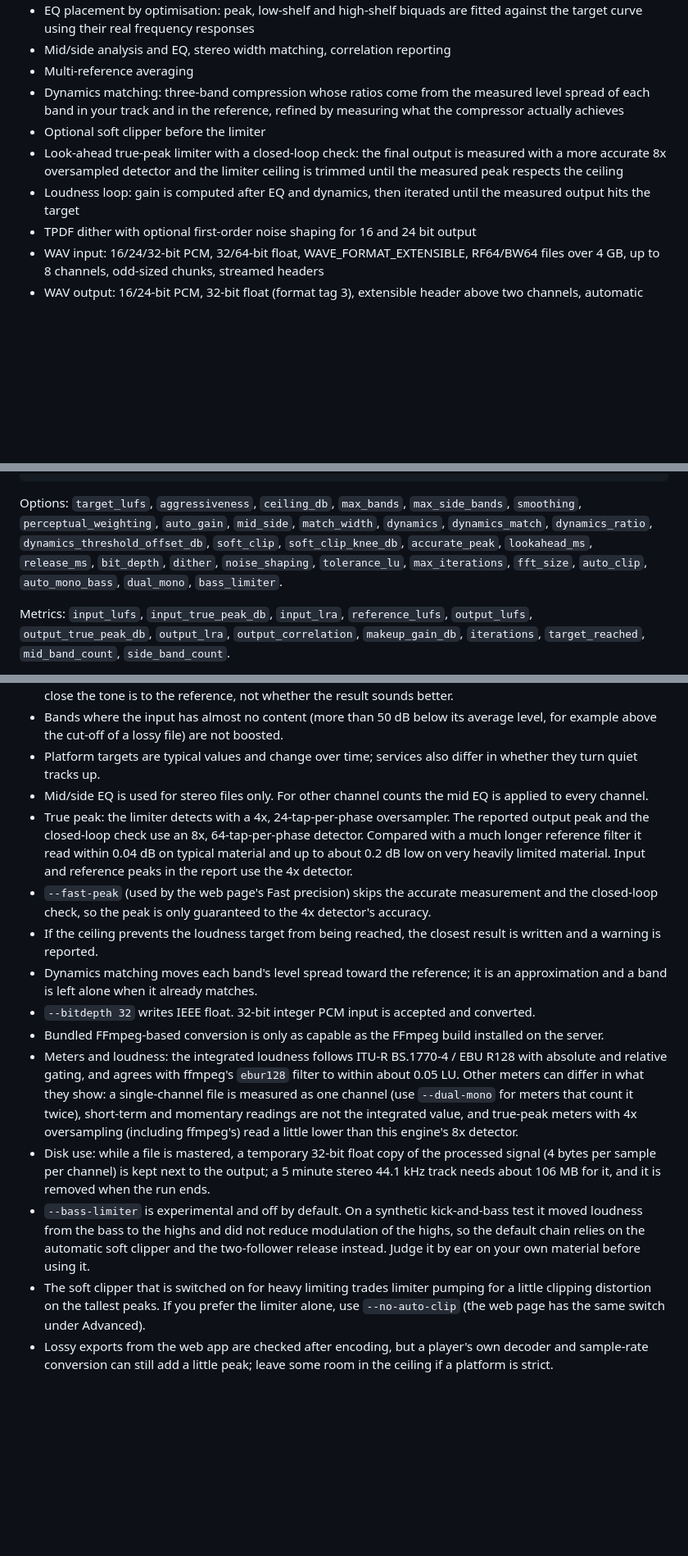
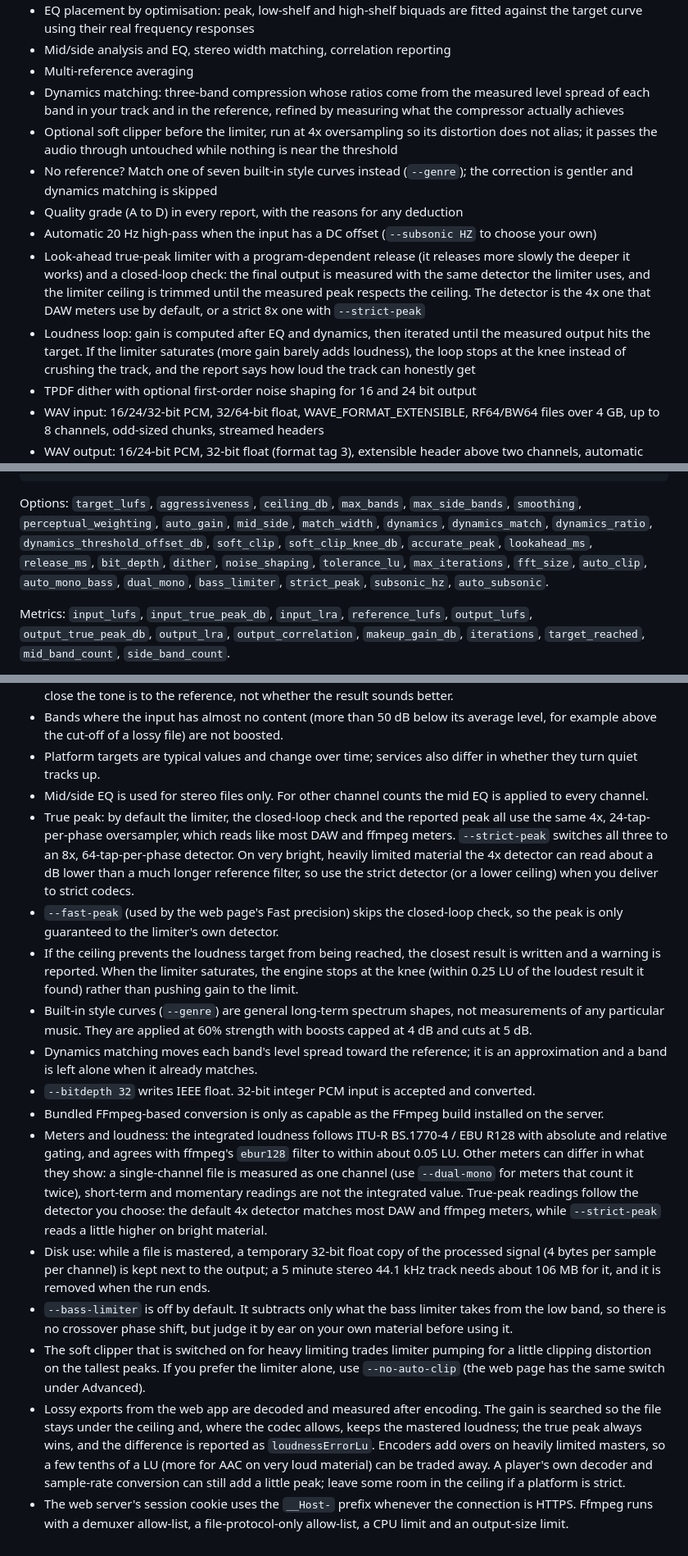
Before and after one commit to mosesamwoma/Mastered, a Markdown page: README.md, 3 parts joined by grey strips. Shown at 82% size. Rendered like a GitHub page; blank space fills up the shorter version.

Commit message:
feat: Update README.md with new features and enhancements for mastering process

````diff
--- a/README.md
+++ b/README.md
@@ -12,9 +12,12 @@ Everything runs as a streaming pipeline in fixed-size blocks, so memory use stay
 - Mid/side analysis and EQ, stereo width matching, correlation reporting
 - Multi-reference averaging
 - Dynamics matching: three-band compression whose ratios come from the measured level spread of each band in your track and in the reference, refined by measuring what the compressor actually achieves
-- Optional soft clipper before the limiter
-- Look-ahead true-peak limiter with a closed-loop check: the final output is measured with a more accurate 8x oversampled detector and the limiter ceiling is trimmed until the measured peak respects the ceiling
-- Loudness loop: gain is computed after EQ and dynamics, then iterated until the measured output hits the target
+- Optional soft clipper before the limiter, run at 4x oversampling so its distortion does not alias; it passes the audio through untouched while nothing is near the threshold
+- No reference? Match one of seven built-in style curves instead (`--genre`); the correction is gentler and dynamics matching is skipped
+- Quality grade (A to D) in every report, with the reasons for any deduction
+- Automatic 20 Hz high-pass when the input has a DC offset (`--subsonic HZ` to choose your own)
+- Look-ahead true-peak limiter with a program-dependent release (it releases more slowly the deeper it works) and a closed-loop check: the final output is measured with the same detector the limiter uses, and the limiter ceiling is trimmed until the measured peak respects the ceiling. The detector is the 4x one that DAW meters use by default, or a strict 8x one with `--strict-peak`
+- Loudness loop: gain is computed after EQ and dynamics, then iterated until the measured output hits the target. If the limiter saturates (more gain barely adds loudness), the loop stops at the knee instead of crushing the track, and the report says how loud the track can honestly get
 - TPDF dither with optional first-order noise shaping for 16 and 24 bit output
 - WAV input: 16/24/32-bit PCM, 32/64-bit float, WAVE_FORMAT_EXTENSIBLE, RF64/BW64 files over 4 GB, up to 8 channels, odd-sized chunks, streamed headers
 - WAV output: 16/24-bit PCM, 32-bit float (format tag 3), extensible header above two channels, automatic RF64 beyond 4 GB
@@ -332,7 +341,7 @@ const char* json = mastered_result_json(e);
 mastered_destroy(e);
 ```
 
-Options: `target_lufs`, `aggressiveness`, `ceiling_db`, `max_bands`, `max_side_bands`, `smoothing`, `perceptual_weighting`, `auto_gain`, `mid_side`, `match_width`, `dynamics`, `dynamics_match`, `dynamics_ratio`, `dynamics_threshold_offset_db`, `soft_clip`, `soft_clip_knee_db`, `accurate_peak`, `lookahead_ms`, `release_ms`, `bit_depth`, `dither`, `noise_shaping`, `tolerance_lu`, `max_iterations`, `fft_size`, `auto_clip`, `auto_mono_bass`, `dual_mono`, `bass_limiter`.
+Options: `target_lufs`, `aggressiveness`, `ceiling_db`, `max_bands`, `max_side_bands`, `smoothing`, `perceptual_weighting`, `auto_gain`, `mid_side`, `match_width`, `dynamics`, `dynamics_match`, `dynamics_ratio`, `dynamics_threshold_offset_db`, `soft_clip`, `soft_clip_knee_db`, `accurate_peak`, `lookahead_ms`, `release_ms`, `bit_depth`, `dither`, `noise_shaping`, `tolerance_lu`, `max_iterations`, `fft_size`, `auto_clip`, `auto_mono_bass`, `dual_mono`, `bass_limiter`, `strict_peak`, `subsonic_hz`, `auto_subsonic`.
 
 Metrics: `input_lufs`, `input_true_peak_db`, `input_lra`, `reference_lufs`, `output_lufs`, `output_true_peak_db`, `output_lra`, `output_correlation`, `makeup_gain_db`, `iterations`, `target_reached`, `mid_band_count`, `side_band_count`.
 
@@ -363,14 +372,16 @@ The JSON report contains input, reference and output measurements, the makeup ga
 - Bands where the input has almost no content (more than 50 dB below its average level, for example above the cut-off of a lossy file) are not boosted.
 - Platform targets are typical values and change over time; services also differ in whether they turn quiet tracks up.
 - Mid/side EQ is used for stereo files only. For other channel counts the mid EQ is applied to every channel.
-- True peak: the limiter detects with a 4x, 24-tap-per-phase oversampler. The reported output peak and the closed-loop check use an 8x, 64-tap-per-phase detector. Compared with a much longer reference filter it read within 0.04 dB on typical material and up to about 0.2 dB low on very heavily limited material. Input and reference peaks in the report use the 4x detector.
-- `--fast-peak` (used by the web page's Fast precision) skips the accurate measurement and the closed-loop check, so the peak is only guaranteed to the 4x detector's accuracy.
-- If the ceiling prevents the loudness target from being reached, the closest result is written and a warning is reported.
+- True peak: by default the limiter, the closed-loop check and the reported peak all use the same 4x, 24-tap-per-phase oversampler, which reads like most DAW and ffmpeg meters. `--strict-peak` switches all three to an 8x, 64-tap-per-phase detector. On very bright, heavily limited material the 4x detector can read about a dB lower than a much longer reference filter, so use the strict detector (or a lower ceiling) when you deliver to strict codecs.
+- `--fast-peak` (used by the web page's Fast precision) skips the closed-loop check, so the peak is only guaranteed to the limiter's own detector.
+- If the ceiling prevents the loudness target from being reached, the closest result is written and a warning is reported. When the limiter saturates, the engine stops at the knee (within 0.25 LU of the loudest result it found) rather than pushing gain to the limit.
+- Built-in style curves (`--genre`) are general long-term spectrum shapes, not measurements of any particular music. They are applied at 60% strength with boosts capped at 4 dB and cuts at 5 dB.
 - Dynamics matching moves each band's level spread toward the reference; it is an approximation and a band is left alone when it already matches.
 - `--bitdepth 32` writes IEEE float. 32-bit integer PCM input is accepted and converted.
 - Bundled FFmpeg-based conversion is only as capable as the FFmpeg build installed on the server.
-- Meters and loudness: the integrated loudness follows ITU-R BS.1770-4 / EBU R128 with absolute and relative gating, and agrees with ffmpeg's `ebur128` filter to within about 0.05 LU. Other meters can differ in what they show: a single-channel file is measured as one channel (use `--dual-mono` for meters that count it twice), short-term and momentary readings are not the integrated value, and true-peak meters with 4x oversampling (including ffmpeg's) read a little lower than this engine's 8x detector.
+- Meters and loudness: the integrated loudness follows ITU-R BS.1770-4 / EBU R128 with absolute and relative gating, and agrees with ffmpeg's `ebur128` filter to within about 0.05 LU. Other meters can differ in what they show: a single-channel file is measured as one channel (use `--dual-mono` for meters that count it twice), short-term and momentary readings are not the integrated value. True-peak readings follow the detector you choose: the default 4x detector matches most DAW and ffmpeg meters, while `--strict-peak` reads a little higher on bright material.
 - Disk use: while a file is mastered, a temporary 32-bit float copy of the processed signal (4 bytes per sample per channel) is kept next to the output; a 5 minute stereo 44.1 kHz track needs about 106 MB for it, and it is removed when the run ends.
-- `--bass-limiter` is experimental and off by default. On a synthetic kick-and-bass test it moved loudness from the bass to the highs and did not reduce modulation of the highs, so the default chain relies on the automatic soft clipper and the two-follower release instead. Judge it by ear on your own material before using it.
+- `--bass-limiter` is off by default. It subtracts only what the bass limiter takes from the low band, so there is no crossover phase shift, but judge it by ear on your own material before using it.
 - The soft clipper that is switched on for heavy limiting trades limiter pumping for a little clipping distortion on the tallest peaks. If you prefer the limiter alone, use `--no-auto-clip` (the web page has the same switch under Advanced).
-- Lossy exports from the web app are checked after encoding, but a player's own decoder and sample-rate conversion can still add a little peak; leave some room in the ceiling if a platform is strict.
+- Lossy exports from the web app are decoded and measured after encoding. The gain is searched so the file stays under the ceiling and, where the codec allows, keeps the mastered loudness; the true peak always wins, and the difference is reported as `loudnessErrorLu`. Encoders add overs on heavily limited masters, so a few tenths of a LU (more for AAC on very loud material) can be traded away. A player's own decoder and sample-rate conversion can still add a little peak; leave some room in the ceiling if a platform is strict.
+- The web server's session cookie uses the `__Host-` prefix whenever the connection is HTTPS. Ffmpeg runs with a demuxer allow-list, a file-protocol-only allow-list, a CPU limit and an output-size limit.
````
Also changed, not shown: other parts of README.md (+10 -4 lines).
